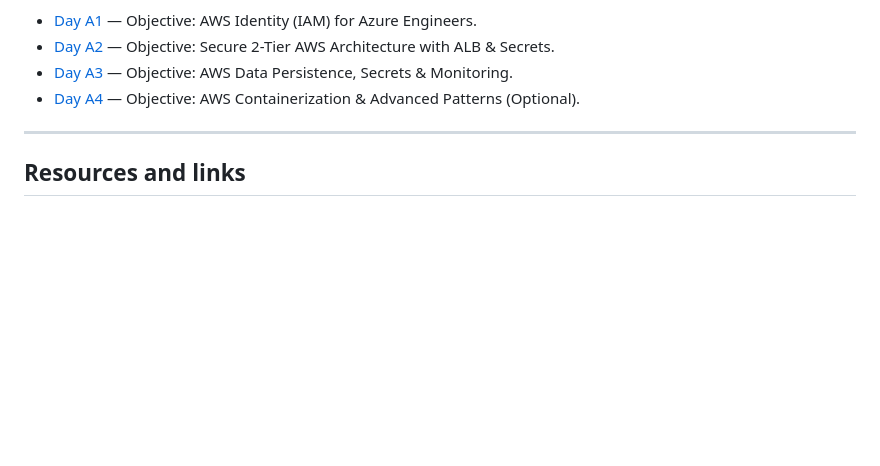
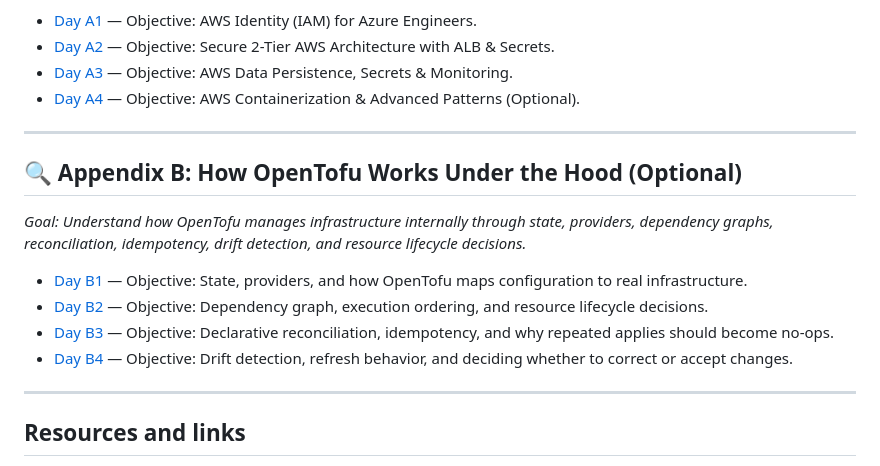
Before and after one commit to victoriacheng15/30-days-of-terraform, a Markdown page: README.md, the part around the change. GitHub-like rendering; blank space fills up the shorter version.

Commit message:
chore: add appendix b roadmap (#40)

```diff
--- a/README.md
+++ b/README.md
@@ -73,6 +73,17 @@ A practical, day-by-day curriculum for understanding the end-to-end flow of Infr
 
 ---
 
+## 🔍 Appendix B: How OpenTofu Works Under the Hood (Optional)
+
+*Goal: Understand how OpenTofu manages infrastructure internally through state, providers, dependency graphs, reconciliation, idempotency, drift detection, and resource lifecycle decisions.*
+
+- [Day B1](day-b1/README.md) — Objective: State, providers, and how OpenTofu maps configuration to real infrastructure.
+- [Day B2](day-b2/README.md) — Objective: Dependency graph, execution ordering, and resource lifecycle decisions.
+- [Day B3](day-b3/README.md) — Objective: Declarative reconciliation, idempotency, and why repeated applies should become no-ops.
+- [Day B4](day-b4/README.md) — Objective: Drift detection, refresh behavior, and deciding whether to correct or accept changes.
+
+---
+
 ## Resources and links
 
 - OpenTofu: <https://github.com/opentofu/opentofu>
```
